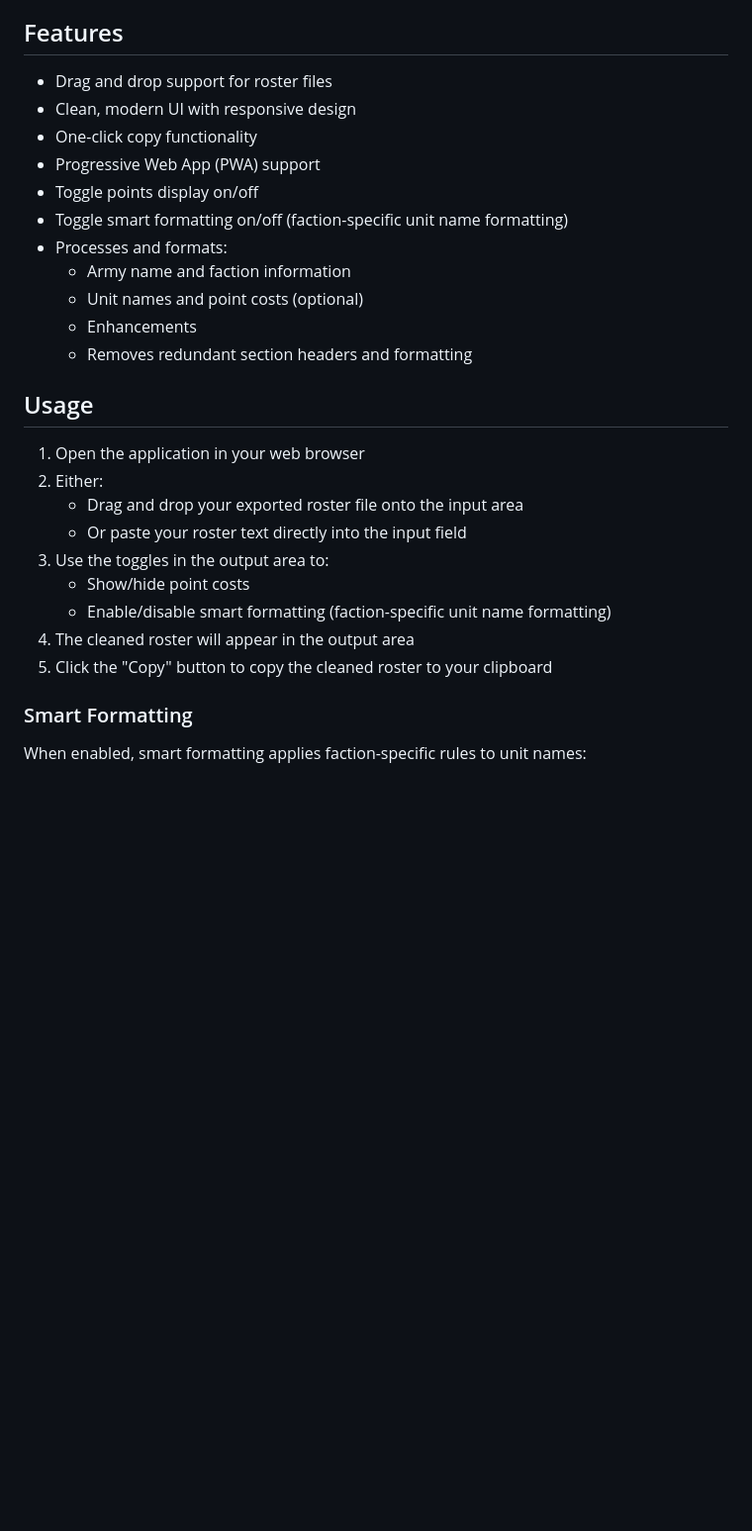
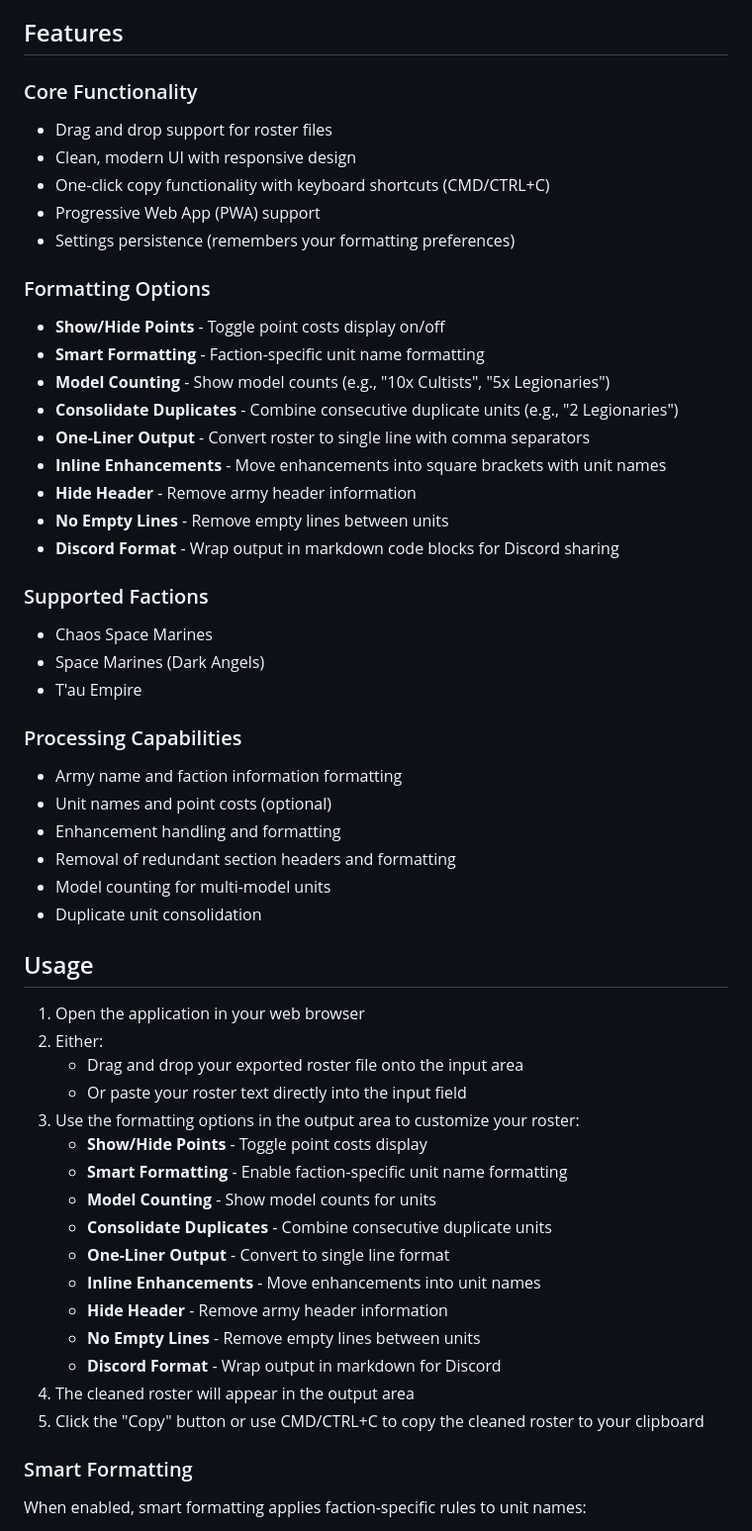
Before and after one commit to teddyzetterlund/w40k-army-cleaner, a Markdown page: README.md, the part around the change. Shown at 99% size. GitHub-like rendering; blank space fills up the shorter version.

Commit message:
docs: update README.md with comprehensive feature documentation
- Add detailed formatting options section with all implemented features
- Document model counting, duplicate consolidation, one-liner output
- Include inline enhancements, header hiding, empty line removal
- Add Discord formatting and keyboard shortcuts
- List supported factions (CSM, Dark Angels, T'au Empire)
- Update usage instructions to reflect all available options
- Organize features into logical categories for better readability

The README was significantly incomplete compared to the actual app functionality.

```diff
--- a/README.md
+++ b/README.md
@@ -4,17 +4,36 @@ A web-based tool that helps clean and format Warhammer 40K army rosters for bett
 
 ## Features
 
+### Core Functionality
 - Drag and drop support for roster files
 - Clean, modern UI with responsive design
-- One-click copy functionality
+- One-click copy functionality with keyboard shortcuts (CMD/CTRL+C)
 - Progressive Web App (PWA) support
-- Toggle points display on/off
-- Toggle smart formatting on/off (faction-specific unit name formatting)
-- Processes and formats:
-  - Army name and faction information
-  - Unit names and point costs (optional)
-  - Enhancements
-  - Removes redundant section headers and formatting
+- Settings persistence (remembers your formatting preferences)
+
+### Formatting Options
+- **Show/Hide Points** - Toggle point costs display on/off
+- **Smart Formatting** - Faction-specific unit name formatting
+- **Model Counting** - Show model counts (e.g., "10x Cultists", "5x Legionaries")
+- **Consolidate Duplicates** - Combine consecutive duplicate units (e.g., "2 Legionaries")
+- **One-Liner Output** - Convert roster to single line with comma separators
+- **Inline Enhancements** - Move enhancements into square brackets with unit names
+- **Hide Header** - Remove army header information
+- **No Empty Lines** - Remove empty lines between units
+- **Discord Format** - Wrap output in markdown code blocks for Discord sharing
+
+### Supported Factions
+- Chaos Space Marines
+- Space Marines (Dark Angels)
+- T'au Empire
+
+### Processing Capabilities
+- Army name and faction information formatting
+- Unit names and point costs (optional)
+- Enhancement handling and formatting
+- Removal of redundant section headers and formatting
+- Model counting for multi-model units
+- Duplicate unit consolidation
 
 ## Usage
 
@@ -22,11 +41,18 @@ A web-based tool that helps clean and format Warhammer 40K army rosters for bett
 2. Either:
    - Drag and drop your exported roster file onto the input area
    - Or paste your roster text directly into the input field
-3. Use the toggles in the output area to:
-   - Show/hide point costs
-   - Enable/disable smart formatting (faction-specific unit name formatting)
+3. Use the formatting options in the output area to customize your roster:
+   - **Show/Hide Points** - Toggle point costs display
+   - **Smart Formatting** - Enable faction-specific unit name formatting
+   - **Model Counting** - Show model counts for units
+   - **Consolidate Duplicates** - Combine consecutive duplicate units
+   - **One-Liner Output** - Convert to single line format
+   - **Inline Enhancements** - Move enhancements into unit names
+   - **Hide Header** - Remove army header information
+   - **No Empty Lines** - Remove empty lines between units
+   - **Discord Format** - Wrap output in markdown for Discord
 4. The cleaned roster will appear in the output area
-5. Click the "Copy" button to copy the cleaned roster to your clipboard
+5. Click the "Copy" button or use CMD/CTRL+C to copy the cleaned roster to your clipboard
 
 ### Smart Formatting
 
```
